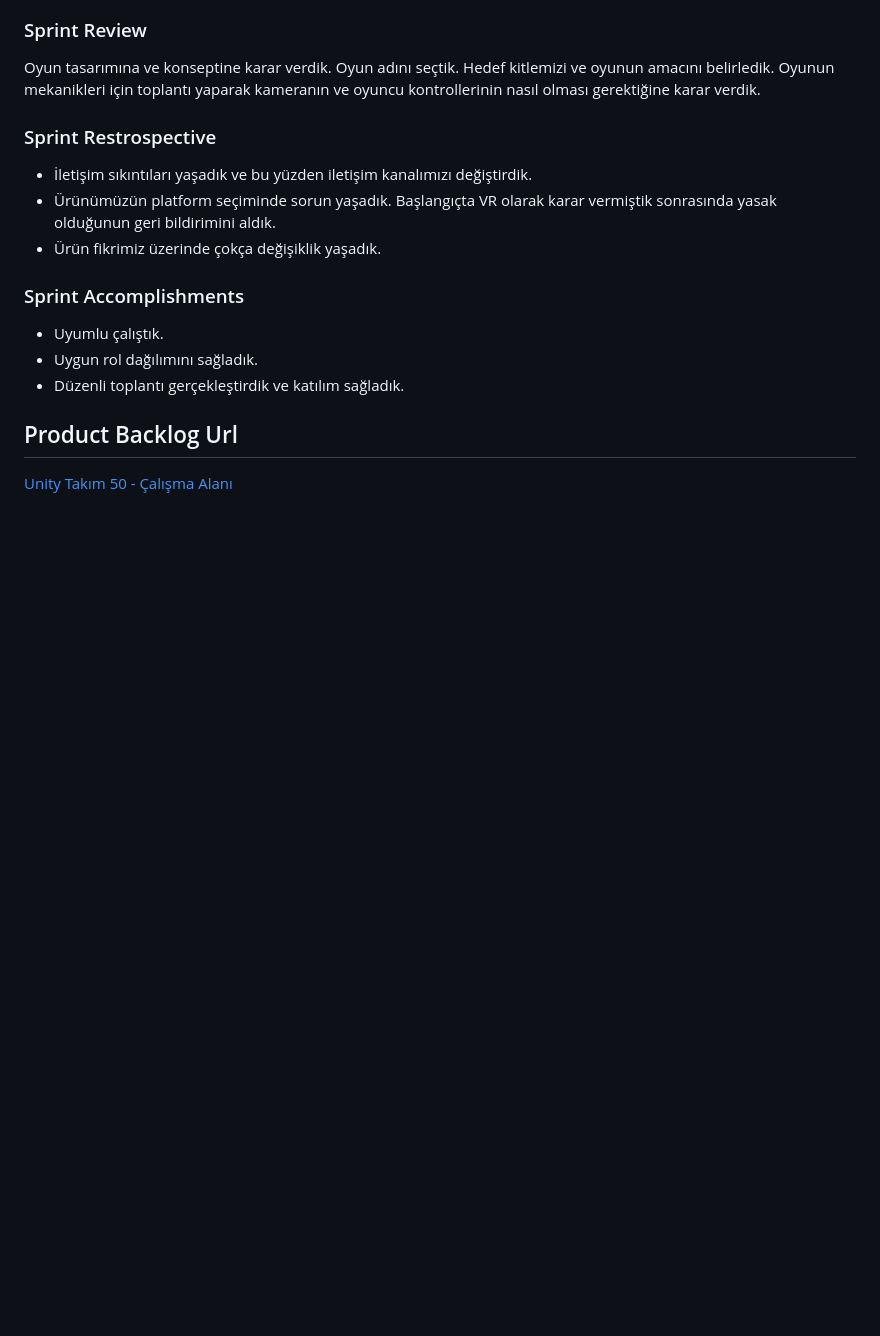
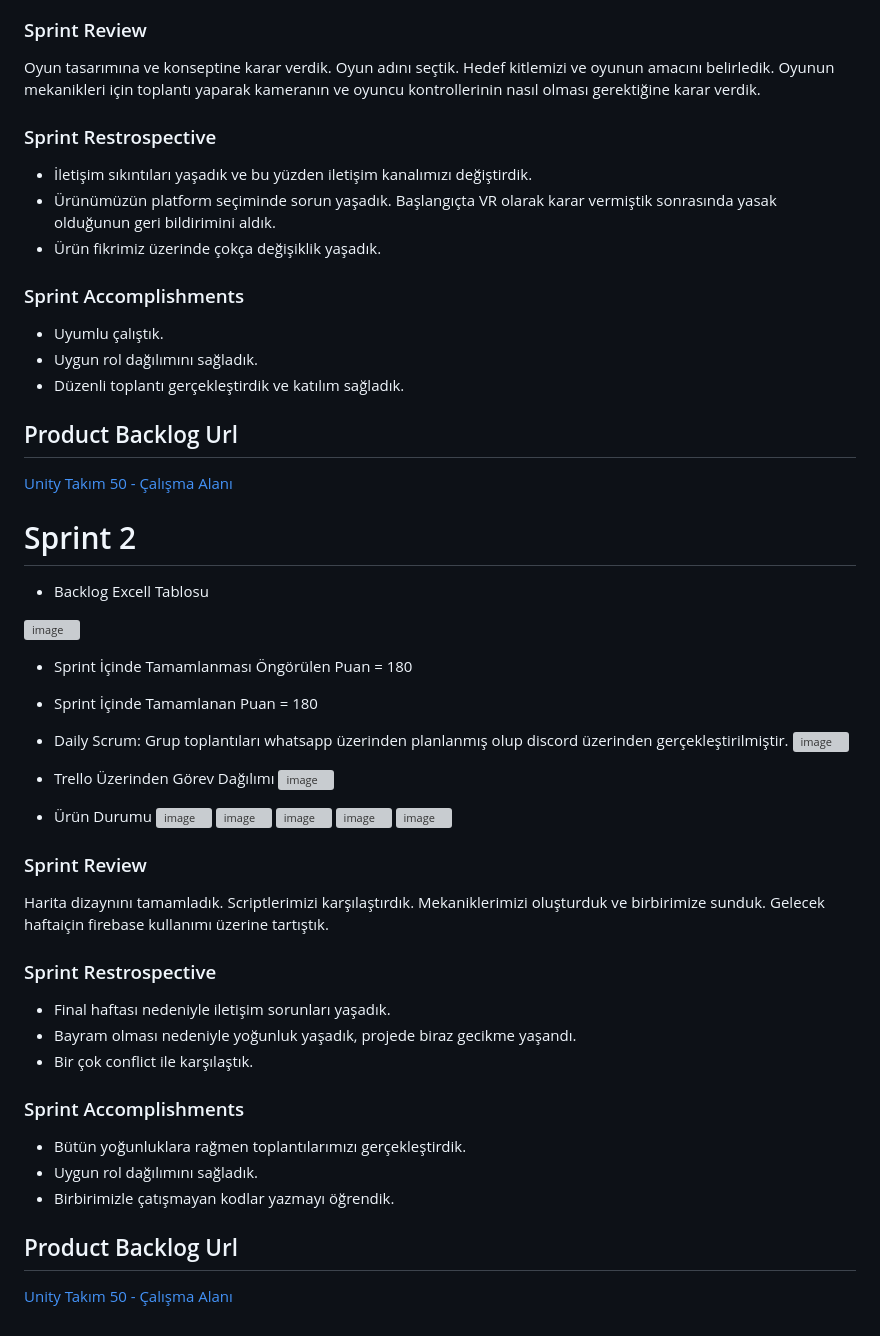
Before and after one commit to visnesuyu/BootcampOUA-2023, a Markdown page: README.md, the part around the change. GitHub-like rendering; blank space fills up the shorter version; grey boxes are pictures that could not be loaded.

Commit message:
Update README.md
Sprint 2 güncelleme

```diff
--- a/README.md
+++ b/README.md
@@ -64,3 +64,39 @@ Oyun tasarımına ve konseptine karar verdik. Oyun adını seçtik. Hedef kitlem
 * Düzenli toplantı gerçekleştirdik ve katılım sağladık.
 ## Product Backlog Url
 [Unity Takım 50 - Çalışma Alanı](https://miro.com/welcomeonboard/M3Jzc2RyRE4yekZUdDNZS1lCemZUaDhiNWxVWXdQWjNVM1VEb0x6RmV3SFNUYUU5UUh5U3kxTkpteFVNOFFEZnwzMDc0NDU3MzUwMjg2NDE2OTg5fDI=?share_link_id=708645631014)
+
+# Sprint 2
+- Backlog Excell Tablosu
+
+
+![image](https://github.com/visnesuyu/BootcampOUA-2023/assets/109107707/8a2e7482-73c6-441e-a1db-0ff2f2d5192b)
+
+- Sprint İçinde Tamamlanması Öngörülen Puan = 180
+- Sprint İçinde Tamamlanan Puan = 180
+- Daily Scrum:
+Grup toplantıları whatsapp üzerinden planlanmış olup discord üzerinden gerçekleştirilmiştir.
+![image](https://github.com/visnesuyu/BootcampOUA-2023/assets/109107707/63afb981-4962-4437-9908-ed948db7d599)
+
+- Trello Üzerinden Görev Dağılımı
+![image](https://github.com/visnesuyu/BootcampOUA-2023/assets/109107707/b782b867-04c7-434b-97ff-2cb42956ac85)
+
+- Ürün Durumu
+![image](https://github.com/visnesuyu/BootcampOUA-2023/assets/109107707/5e44a73b-acd2-4fd9-9d56-2897b4d75c21)
+![image](https://github.com/visnesuyu/BootcampOUA-2023/assets/109107707/63c030e8-d354-4a69-b666-f46e1c22f9ae)
+![image](https://github.com/visnesuyu/BootcampOUA-2023/assets/109107707/64aac529-7fd0-4536-919e-305fa370fd52)
+![image](https://github.com/visnesuyu/BootcampOUA-2023/assets/109107707/51827ee5-6191-4423-930c-d5c758ab67c5)
+![image](https://github.com/visnesuyu/BootcampOUA-2023/assets/109107707/93bce5c5-3be4-43cd-8a91-38ed2149a2f6)
+
+
+### Sprint Review
+Harita dizaynını tamamladık. Scriptlerimizi karşılaştırdık. Mekaniklerimizi oluşturduk ve birbirimize sunduk. Gelecek haftaiçin firebase kullanımı üzerine tartıştık.
+### Sprint Restrospective
+* Final haftası nedeniyle iletişim sorunları yaşadık.
+* Bayram olması nedeniyle yoğunluk yaşadık, projede biraz gecikme yaşandı.
+* Bir çok conflict ile karşılaştık.
+### Sprint Accomplishments
+* Bütün yoğunluklara rağmen toplantılarımızı gerçekleştirdik.
+* Uygun rol dağılımını sağladık.
+* Birbirimizle çatışmayan kodlar yazmayı öğrendik.
+## Product Backlog Url
+[Unity Takım 50 - Çalışma Alanı](https://miro.com/welcomeonboard/M3Jzc2RyRE4yekZUdDNZS1lCemZUaDhiNWxVWXdQWjNVM1VEb0x6RmV3SFNUYUU5UUh5U3kxTkpteFVNOFFEZnwzMDc0NDU3MzUwMjg2NDE2OTg5fDI=?share_link_id=708645631014)
```
